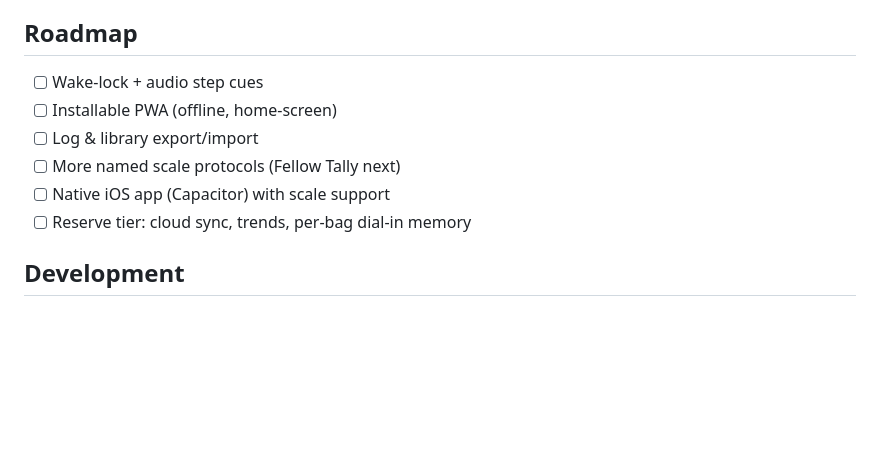
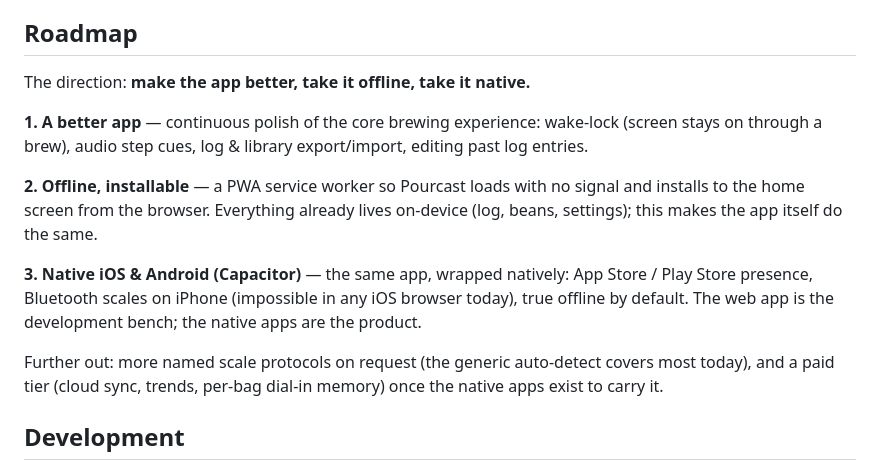
Before and after one commit to binh4thewin/pourcast, a Markdown page: README.md, the part around the change. Rendered like a GitHub page; blank space fills up the shorter version.

```diff
--- a/README.md
+++ b/README.md
@@ -87,12 +87,24 @@ storage. No account, no server, no analytics, no data leaves your device.
 
 ## Roadmap
 
-- [ ] Wake-lock + audio step cues
-- [ ] Installable PWA (offline, home-screen)
-- [ ] Log & library export/import
-- [ ] More named scale protocols (Fellow Tally next)
-- [ ] Native iOS app (Capacitor) with scale support
-- [ ] Reserve tier: cloud sync, trends, per-bag dial-in memory
+The direction: **make the app better, take it offline, take it native.**
+
+**1. A better app** — continuous polish of the core brewing experience:
+   wake-lock (screen stays on through a brew), audio step cues, log & library
+   export/import, editing past log entries.
+
+**2. Offline, installable** — a PWA service worker so Pourcast loads with no
+   signal and installs to the home screen from the browser. Everything already
+   lives on-device (log, beans, settings); this makes the app itself do the same.
+
+**3. Native iOS & Android (Capacitor)** — the same app, wrapped natively:
+   App Store / Play Store presence, Bluetooth scales on iPhone (impossible in
+   any iOS browser today), true offline by default. The web app is the
+   development bench; the native apps are the product.
+
+Further out: more named scale protocols on request (the generic auto-detect
+covers most today), and a paid tier (cloud sync, trends, per-bag dial-in
+memory) once the native apps exist to carry it.
 
 ## Development
 
```
